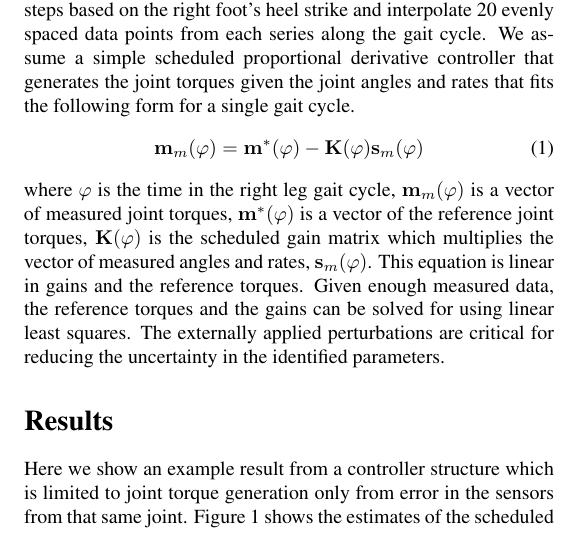
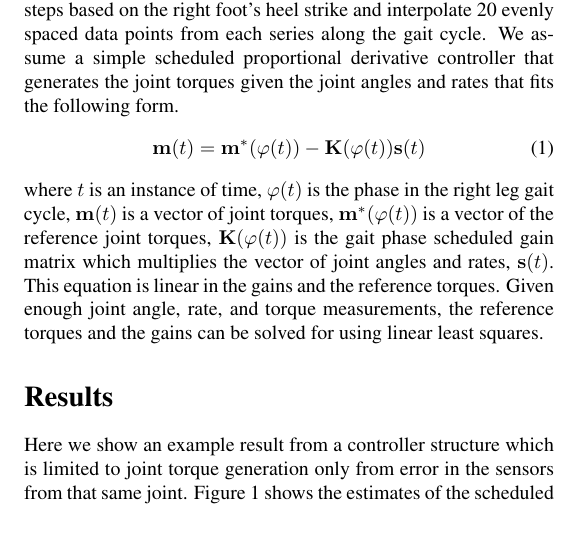
Before and after one commit to moorepants/MASB2014, a LaTeX document (abstract/moore.tex): part of one column of page 1 of 2, cut so that both start at the same text. Compiled offline with pdfLaTeX.

Commit message:
More clarification on the equation.

```diff
--- a/abstract/moore.tex
+++ b/abstract/moore.tex
@@ -49,22 +49,21 @@ We section the joint angle, rate, and torque time series into steps based on
 the right foot's heel strike and interpolate 20 evenly spaced data points from
 each series along the gait cycle. We assume a simple scheduled proportional
 derivative controller that generates the joint torques given the joint angles
-and rates that fits the following form for a single gait cycle.
+and rates that fits the following form.
 %
 \begin{equation}
-  \mathbf{m}_m(\varphi) = \mathbf{m}^*(\varphi) -
-  \mathbf{K}(\varphi)\mathbf{s}_m(\varphi)
+  \mathbf{m}(t) = \mathbf{m}^*(\varphi(t)) -
+  \mathbf{K}(\varphi(t))\mathbf{s}(t)
 \end{equation}
 %
-where $\varphi$ is the time in the right leg gait cycle,
-$\mathbf{m}_m(\varphi)$ is a vector of measured joint torques,
-$\mathbf{m}^*(\varphi)$ is a vector of the reference joint torques,
-$\mathbf{K}(\varphi)$ is the scheduled gain matrix which multiplies the vector
-of measured angles and rates, $\mathbf{s}_m(\varphi)$. This equation is linear
-in gains and the reference torques. Given enough measured data, the reference
-torques and the gains can be solved for using linear least squares. The
-externally applied perturbations are critical for reducing the uncertainty in
-the identified parameters.
+where $t$ is an instance of time, $\varphi(t)$ is the phase in the right leg
+gait cycle, $\mathbf{m}(t)$ is a vector of joint torques,
+$\mathbf{m}^*(\varphi(t))$ is a vector of the reference joint torques,
+$\mathbf{K}(\varphi(t))$ is the gait phase scheduled gain matrix which
+multiplies the vector of joint angles and rates, $\mathbf{s}(t)$. This equation
+is linear in the gains and the reference torques. Given enough joint angle,
+rate, and torque measurements, the reference torques and the gains can be
+solved for using linear least squares.
 \section*{Results}
 %
 Here we show an example result from a controller structure which is limited to
```
